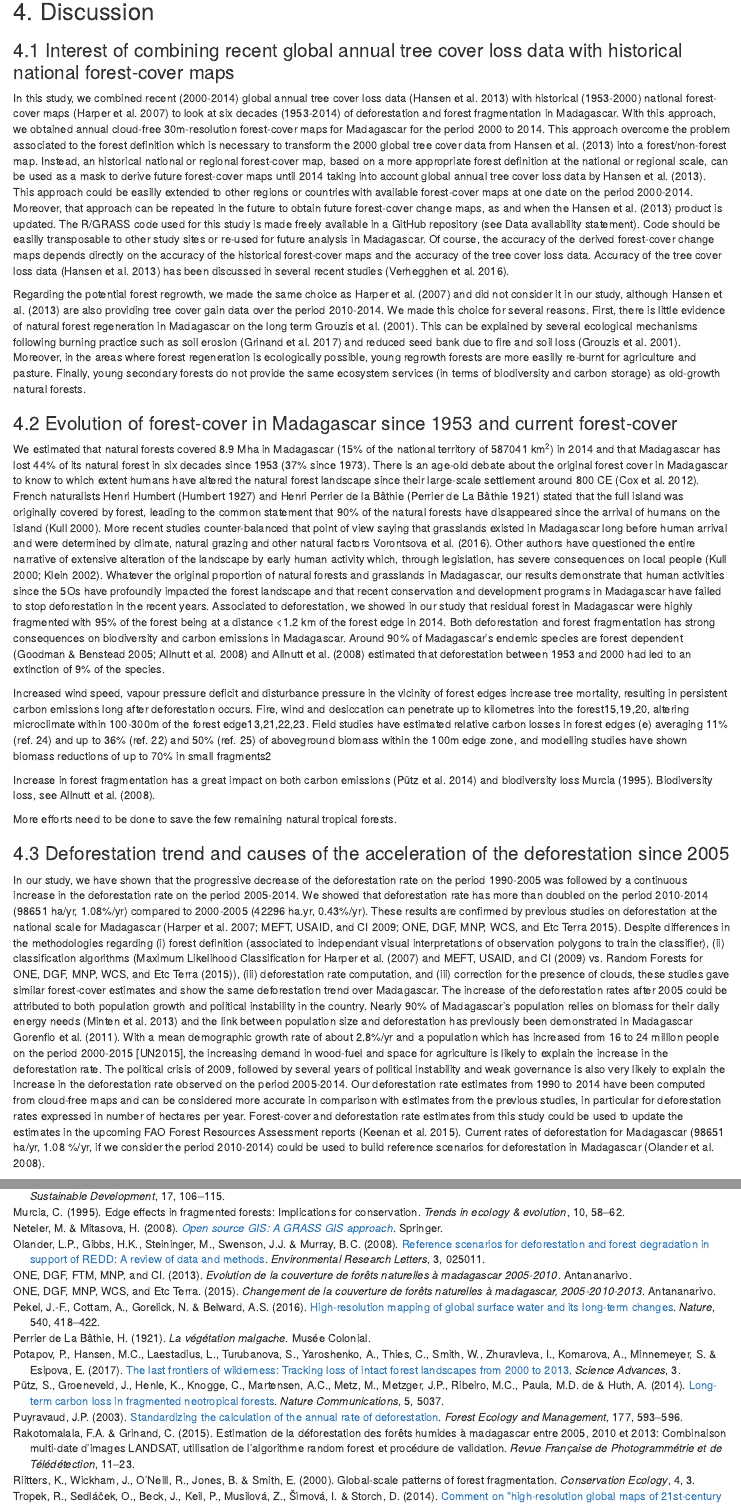
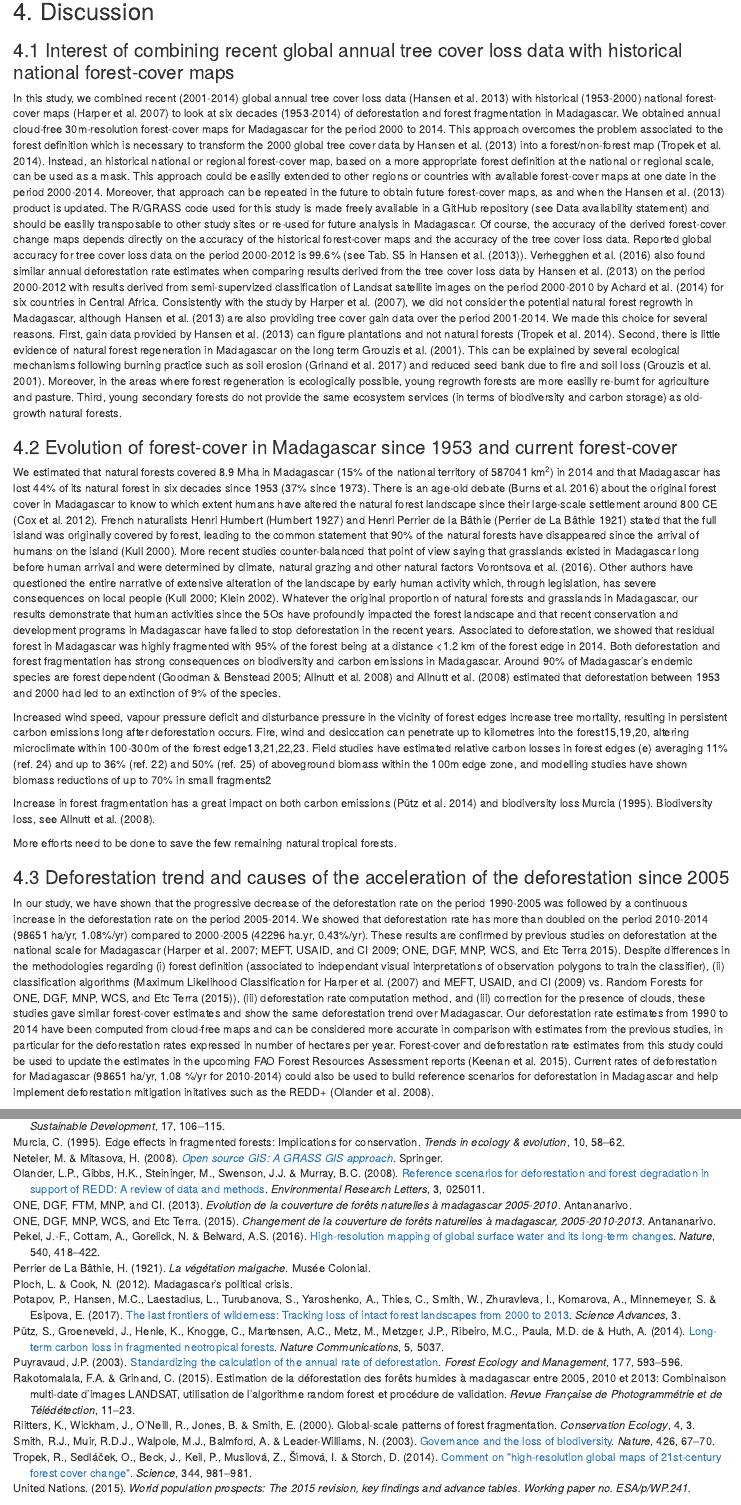
Before and after one commit to ghislainv/deforestation-maps-Mada, an R Markdown document (deforestmap.Rmd): the page in a window 1100 px wide, from 4470 px down, and a second part further down, joined at a grey line. Rendered offline with R 4.5, knitr and Pandoc, with nearby package versions; some code elsewhere in the file could not run offline; common packages that the code uses without loading them are loaded.

Commit message:
Discussion part

```diff
--- a/bib/biblio.bib
+++ b/bib/biblio.bib
@@ -304,3 +304,15 @@ url="http://dx.doi.org/10.1023/A:1025187422687"
 	URL = {http://advances.sciencemag.org/content/3/1/e1600821},
 	eprint = {http://advances.sciencemag.org/content/3/1/e1600821.full.pdf},
 	journal = {Science Advances}
+}
+
+@Article{Smith2003,
+  Title                    = {Governance and the loss of biodiversity},
+  Author                   = {Smith, R. J. and Muir, R. D. J. and Walpole, M. J. and Balmford, A. and Leader-Williams, N.},
+  Journal                  = {Nature},
+  Year                     = {2003},
+
+  Month                    = nov,
+  Number                   = {6962},
+  Pages                    = {67--70},
+  Volume                   = {426},
@@ -307,3 +329,9 @@ url="http://dx.doi.org/10.1023/A:1025187422687"
+  Title                    = {Madagascar's Political Crisis},
+
+  Author                   = {Ploch, Lauren and Cook, Nicolas},
+  Year                     = {2012},
+
+  Publisher                = {Congressional Research Service}
 }
 
 @Article{Riitters2000,
--- a/deforestmap.Rmd
+++ b/deforestmap.Rmd
@@ -88,13 +88,11 @@ Accompagnying deforestion, forest fragmentation has progressively increased sinc
 
 ### 4.1 Interest of combining recent global annual tree cover loss data with historical national forest-cover maps
 
-In this study, we combined recent (2000-2014) global annual tree cover loss data [@Hansen2013] with historical (1953-2000) national forest-cover maps [@Harper2007] to look at six decades (1953-2014) of deforestation and forest fragmentation in Madagascar. With this approach, we obtained annual cloud-free 30m-resolution forest-cover maps for Madagascar for the period 2000 to 2014. This approach overcome the problem associated to the forest definition which is necessary to transform the 2000 global tree cover data from @Hansen2013 into a forest/non-forest map. Instead, an historical national or regional forest-cover map, based on a more appropriate forest definition at the national or regional scale, can be used as a mask to derive future forest-cover maps until 2014 taking into account global annual tree cover loss data by @Hansen2013. This approach could be easilly extended to other regions or countries with available forest-cover maps at one date on the period 2000-2014. Moreover, that approach can be repeated in the future to obtain future forest-cover change maps, as and when the @Hansen2013 product is updated. The R/GRASS code used for this study is made freely available in a GitHub repository (see Data availability statement). Code should be easilly transposable to other study sites or re-used for future analysis in Madagascar. Of course, the accuracy of the derived forest-cover change maps depends directly on the accuracy of the historical forest-cover maps and the accuracy of the tree cover loss data. Accuracy of the tree cover loss data [@Hansen2013] has been discussed in several recent studies [@Verhegghen2016].
-
-Regarding the potential forest regrowth, we made the same choice as @Harper2007 and did not consider it in our study, although @Hansen2013 are also providing tree cover gain data over the period 2010-2014. We made this choice for several reasons. First, there is little evidence of natural forest regeneration in Madagascar on the long term [@Harper2007, @Grouzis2001]. This can be explained by several ecological mechanisms following burning practice such as soil erosion [@Grinand2017] and reduced seed bank due to fire and soil loss [@Grouzis2001]. Moreover, in the areas where forest regeneration is ecologically possible, young regrowth forests are more easilly re-burnt for agriculture and pasture. Finally, young secondary forests do not provide the same ecosystem services (in terms of biodiversity and carbon storage) as old-growth natural forests.
+In this study, we combined recent (2001-2014) global annual tree cover loss data [@Hansen2013] with historical (1953-2000) national forest-cover maps [@Harper2007] to look at six decades (1953-2014) of deforestation and forest fragmentation in Madagascar. We obtained annual cloud-free 30m-resolution forest-cover maps for Madagascar for the period 2000 to 2014. This approach overcomes the problem associated to the forest definition which is necessary to transform the 2000 global tree cover data by @Hansen2013 into a forest/non-forest map [@Tropek2014]. Instead, an historical national or regional forest-cover map, based on a more appropriate forest definition at the national or regional scale, can be used as a mask. This approach could be easilly extended to other regions or countries with available forest-cover maps at one date in the period 2000-2014. Moreover, that approach can be repeated in the future to obtain future forest-cover maps, as and when the @Hansen2013 product is updated. The R/GRASS code used for this study is made freely available in a GitHub repository (see Data availability statement) and should be easilly transposable to other study sites or re-used for future analysis in Madagascar. Of course, the accuracy of the derived forest-cover change maps depends directly on the accuracy of the historical forest-cover maps and the accuracy of the tree cover loss data. Reported global accuracy for tree cover loss data on the period 2000-2012 is 99.6% (see Tab. S5 in @Hansen2013). @Verhegghen2016 also found similar annual deforestation rate estimates when comparing results derived from the tree cover loss data by @Hansen2013 on the period 2000-2012 with results derived from semi-supervized classification of Landsat satellite images on the period 2000-2010 by @Achard2014 for six countries in Central Africa. Consistently with the study by @Harper2007, we did not consider the potential natural forest regrowth in Madagascar, although @Hansen2013 are also providing tree cover gain data over the period 2001-2014. We made this choice for several reasons. First, gain data provided by @Hansen2013 can figure plantations and not natural forests [@Tropek2014]. Second, there is little evidence of natural forest regeneration in Madagascar on the long term [@Harper2007, @Grouzis2001]. This can be explained by several ecological mechanisms following burning practice such as soil erosion [@Grinand2017] and reduced seed bank due to fire and soil loss [@Grouzis2001]. Moreover, in the areas where forest regeneration is ecologically possible, young regrowth forests are more easilly re-burnt for agriculture and pasture. Third, young secondary forests do not provide the same ecosystem services (in terms of biodiversity and carbon storage) as old-growth natural forests.
 
 ### 4.2 Evolution of forest-cover in Madagascar since 1953 and current forest-cover
 
-We estimated that natural forests covered 8.9 Mha in Madagascar (15% of the national territory of 587041 km<sup>2</sup>) in 2014 and that Madagascar has lost 44% of its natural forest in six decades since 1953 (37% since 1973). There is an age-old debate about the original forest cover in Madagascar to know to which extent humans have altered the natural forest landscape since their large-scale settlement around 800 CE [@Cox2012]. French naturalists Henri Humbert [@Humbert1927] and Henri Perrier de la Bâthie [@Perrier1921] stated that the full island was originally covered by forest, leading to the common statement that 90% of the natural forests have disappeared since the arrival of humans on the island [@Kull2000]. More recent studies counter-balanced that point of view saying that grasslands existed in Madagascar long before human arrival and were determined by climate, natural grazing and other natural factors [@Virah-Sawmy2009, @Vorontsova2017]. Other authors have questioned the entire narrative of extensive alteration of the landscape by early human activity which, through legislation, has severe consequences on local people [@Klein2002; @Kull2000]. Whatever the original proportion of natural forests and grasslands in Madagascar, our results demonstrate that human activities since the 5Os have profoundly impacted the forest landscape and that recent conservation and development programs in Madagascar have failed to stop deforestation in the recent years. Associated to deforestation, we showed in our study that residual forest in Madagascar were highly fragmented with 95% of the forest being at a distance <1.2 km of the forest edge in 2014. Both deforestation and forest fragmentation has strong consequences on biodiversity and carbon emissions in Madagascar. Around 90% of Madagascar's endemic species are forest dependent [@Allnutt2008; @Goodman2005] and @Allnutt2008 estimated that deforestation between 1953 and 2000 had led to an extinction of 9% of the species.
+We estimated that natural forests covered 8.9 Mha in Madagascar (15% of the national territory of 587041 km<sup>2</sup>) in 2014 and that Madagascar has lost 44% of its natural forest in six decades since 1953 (37% since 1973). There is an age-old debate [@Burns2016] about the original forest cover in Madagascar to know to which extent humans have altered the natural forest landscape since their large-scale settlement around 800 CE [@Cox2012]. French naturalists Henri Humbert [@Humbert1927] and Henri Perrier de la Bâthie [@Perrier1921] stated that the full island was originally covered by forest, leading to the common statement that 90% of the natural forests have disappeared since the arrival of humans on the island [@Kull2000]. More recent studies counter-balanced that point of view saying that grasslands existed in Madagascar long before human arrival and were determined by climate, natural grazing and other natural factors [@Virah-Sawmy2009, @Vorontsova2017]. Other authors have questioned the entire narrative of extensive alteration of the landscape by early human activity which, through legislation, has severe consequences on local people [@Klein2002; @Kull2000]. Whatever the original proportion of natural forests and grasslands in Madagascar, our results demonstrate that human activities since the 5Os have profoundly impacted the forest landscape and that recent conservation and development programs in Madagascar have failed to stop deforestation in the recent years. Associated to deforestation, we showed that residual forest in Madagascar was highly fragmented with 95% of the forest being at a distance <1.2 km of the forest edge in 2014. Both deforestation and forest fragmentation has strong consequences on biodiversity and carbon emissions in Madagascar. Around 90% of Madagascar's endemic species are forest dependent [@Allnutt2008; @Goodman2005] and @Allnutt2008 estimated that deforestation between 1953 and 2000 had led to an extinction of 9% of the species.
 
 
 Increased wind speed, vapour pressure deficit and disturbance pressure in the vicinity of forest edges increase tree mortality, resulting in persistent carbon emissions long after deforestation occurs. Fire, wind and desiccation can penetrate up to kilometres into the forest15,19,20, altering microclimate within 100-300m of the forest edge13,21,22,23. Field studies have estimated relative carbon losses in forest edges (e) averaging 11% (ref. 24) and up to 36% (ref. 22) and 50% (ref. 25) of aboveground biomass within the 100m edge zone, and modelling studies have shown biomass reductions of up to 70% in small fragments2
@@ -106,4 +104,4 @@ More efforts need to be done to save the few remaining natural tropical forests.
 
 ### 4.3 Deforestation trend and causes of the acceleration of the deforestation since 2005
 
-In our study, we have shown that the progressive decrease of the deforestation rate on the period 1990-2005 was followed by a continuous increase in the deforestation rate on the period 2005-2014. We showed that deforestation rate has more than doubled on the period 2010-2014 (98651 ha/yr, 1.08%/yr) compared to 2000-2005 (42296 ha.yr, 0.43%/yr). These results are confirmed by previous studies on deforestation at the national scale for Madagascar [@Harper2007; @MEFT2009; @ONE2015]. Despite differences in the methodologies regarding (i) forest definition (associated to independant visual interpretations of observation polygons to train the classifier), (ii) classification algorithms (Maximum Likelihood Classification for @Harper2007 and @MEFT2009 vs. Random Forests for @ONE2015), (iii) deforestation rate computation, and (iii) correction for the presence of clouds, these studies gave similar forest-cover estimates and show the same deforestation trend over Madagascar. The increase of the deforestation rates after 2005 could be attributed to both population growth and political instability in the country. Nearly 90% of Madagascar's population relies on biomass for their daily energy needs [@Minten2013] and the link between population size and deforestation has previously been demonstrated in Madagascar [@Vieilledent2013, @Gorenflo2011]. With a mean demographic growth rate of about 2.8%/yr and a population which has increased from 16 to 24 million people on the period 2000-2015 [UN2015], the increasing demand in wood-fuel and space for agriculture is likely to explain the increase in the deforestation rate. The political crisis of 2009, followed by several years of political instability and weak governance is also very likely to explain the increase in the deforestation rate observed on the period 2005-2014. Our deforestation rate estimates from 1990 to 2014 have been computed from cloud-free maps and can be considered more accurate in comparison with estimates from the previous studies, in particular for deforestation rates expressed in number of hectares per year. Forest-cover and deforestation rate estimates from this study could be used to update the estimates in the upcoming FAO Forest Resources Assessment reports [@Keenan2015]. Current rates of deforestation for Madagascar (98651 ha/yr, 1.08 %/yr, if we consider the period 2010-2014) could be used to build reference scenarios for deforestation in Madagascar [@Olander2008].
+In our study, we have shown that the progressive decrease of the deforestation rate on the period 1990-2005 was followed by a continuous increase in the deforestation rate on the period 2005-2014. We showed that deforestation rate has more than doubled on the period 2010-2014 (98651 ha/yr, 1.08%/yr) compared to 2000-2005 (42296 ha.yr, 0.43%/yr). These results are confirmed by previous studies on deforestation at the national scale for Madagascar [@Harper2007; @MEFT2009; @ONE2015]. Despite differences in the methodologies regarding (i) forest definition (associated to independant visual interpretations of observation polygons to train the classifier), (ii) classification algorithms (Maximum Likelihood Classification for @Harper2007 and @MEFT2009 vs. Random Forests for @ONE2015), (iii) deforestation rate computation method, and (iii) correction for the presence of clouds, these studies gave similar forest-cover estimates and show the same deforestation trend over Madagascar. Our deforestation rate estimates from 1990 to 2014 have been computed from cloud-free maps and can be considered more accurate in comparison with estimates from the previous studies, in particular for the deforestation rates expressed in number of hectares per year. Forest-cover and deforestation rate estimates from this study could be used to update the estimates in the upcoming FAO Forest Resources Assessment reports [@Keenan2015]. Current rates of deforestation for Madagascar (98651 ha/yr, 1.08 %/yr for 2010-2014) could also be used to build reference scenarios for deforestation in Madagascar and help implement deforestation mitigation initatives such as the REDD+ [@Olander2008].
```
Also changed, not shown: bib/biblio.bib (10 more changed lines), deforestmap.Rmd (4 more changed lines).
